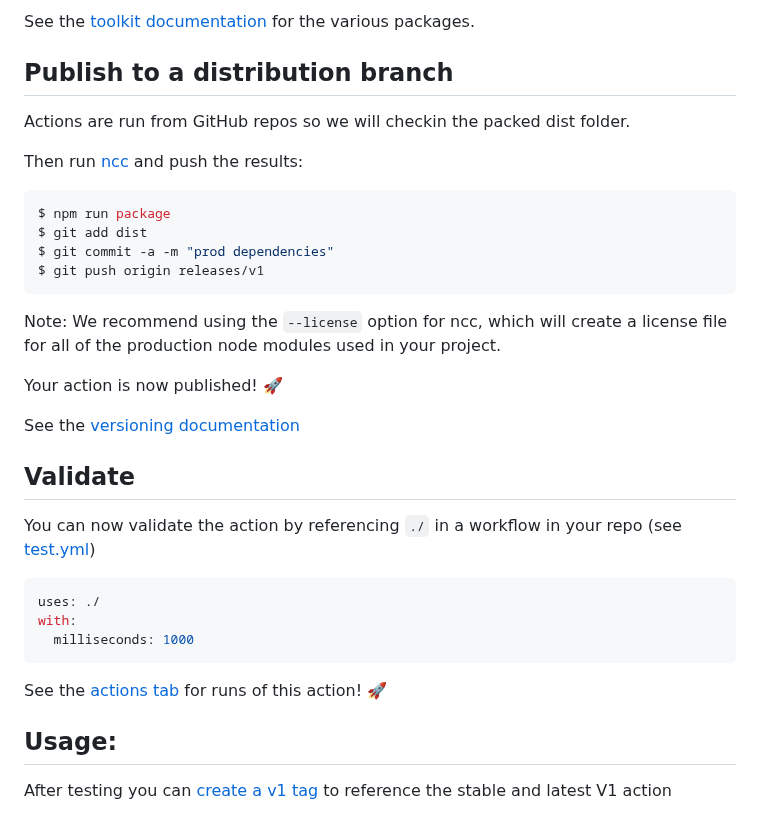
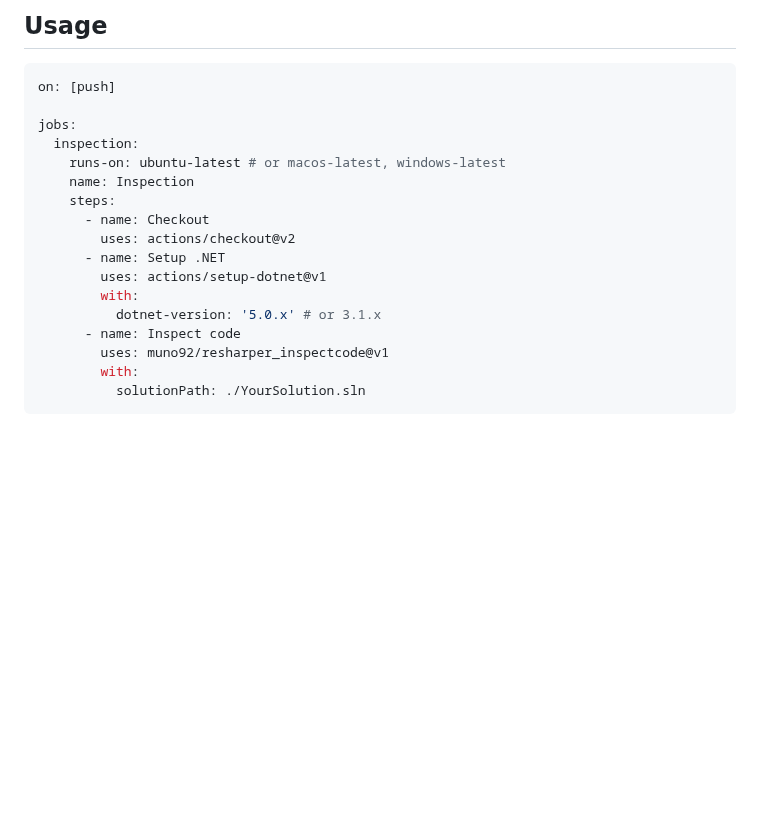
Before and after one commit to muno92/resharper_inspectcode, a Markdown page: README.md, the part around one of its changes. Rendered like a GitHub page; blank space fills up the shorter version.

````diff
--- a/README.md
+++ b/README.md
@@ -71,35 +25,21 @@ run()
-See the [toolkit documentation](https://github.com/actions/toolkit/blob/master/README.md#packages) for the various packages.
-
-## Publish to a distribution branch
-
-Actions are run from GitHub repos so we will checkin the packed dist folder.
-
-Then run [ncc](https://github.com/zeit/ncc) and push the results:
-```bash
-$ npm run package
-$ git add dist
-$ git commit -a -m "prod dependencies"
-$ git push origin releases/v1
-```
-
-Note: We recommend using the `--license` option for ncc, which will create a license file for all of the production node modules used in your project.
-
-Your action is now published! :rocket:
-
-See the [versioning documentation](https://github.com/actions/toolkit/blob/master/docs/action-versioning.md)
-
-## Validate
-
-You can now validate the action by referencing `./` in a workflow in your repo (see [test.yml](.github/workflows/test.yml))
+## Usage
 
 ```yaml
-uses: ./
-with:
-  milliseconds: 1000
+on: [push]
+
+jobs:
+  inspection:
+    runs-on: ubuntu-latest # or macos-latest, windows-latest
+    name: Inspection
+    steps:
+      - name: Checkout
+        uses: actions/checkout@v2
+      - name: Setup .NET
+        uses: actions/setup-dotnet@v1
+        with:
+          dotnet-version: '5.0.x' # or 3.1.x
+      - name: Inspect code
+        uses: muno92/resharper_inspectcode@v1
+        with:
+          solutionPath: ./YourSolution.sln
 ```
-
-See the [actions tab](https://github.com/actions/typescript-action/actions) for runs of this action! :rocket:
-
-## Usage:
-
-After testing you can [create a v1 tag](https://github.com/actions/toolkit/blob/master/docs/action-versioning.md) to reference the stable and latest V1 action
````
Also changed, not shown: other parts of README.md (+12 -58 lines), annotation.png (added), 5 other files.
